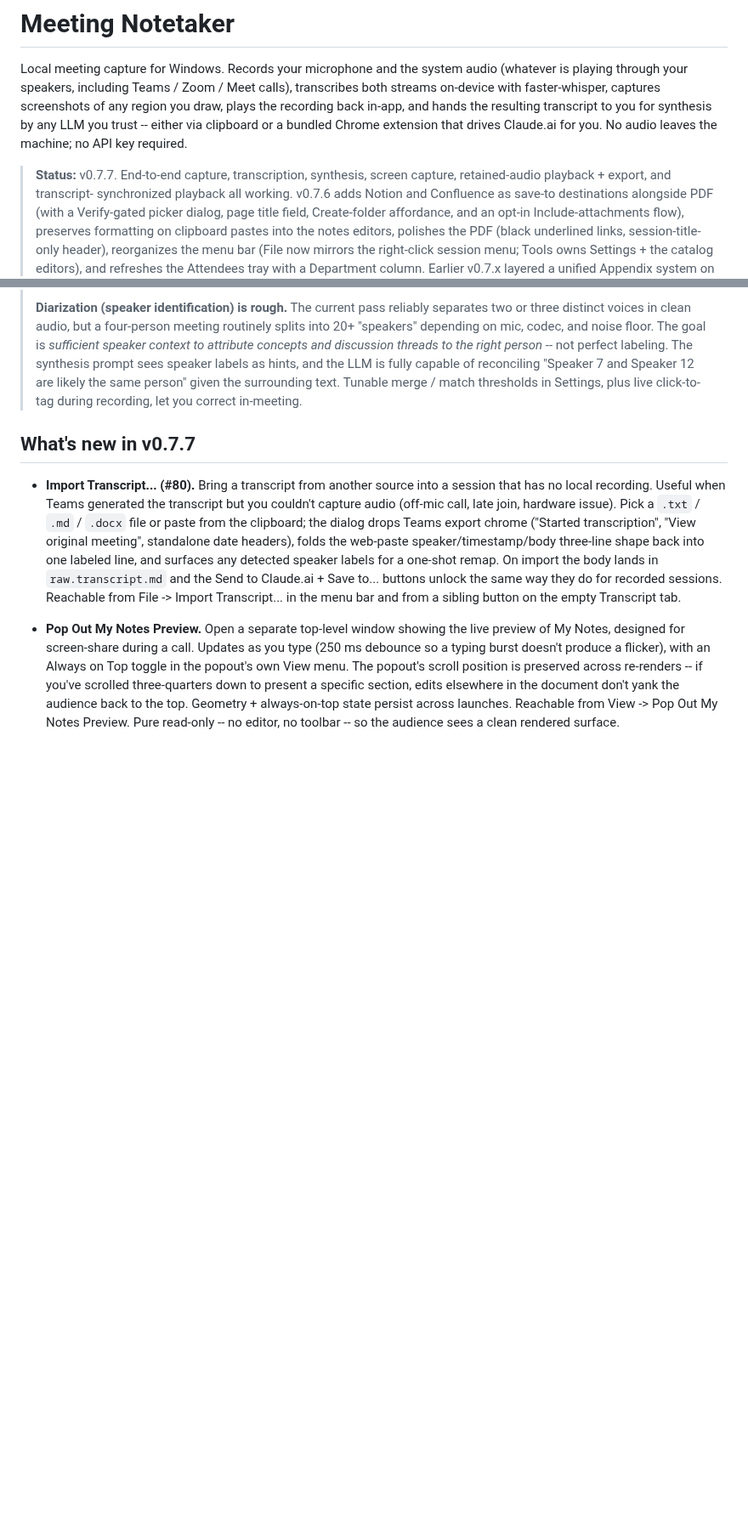
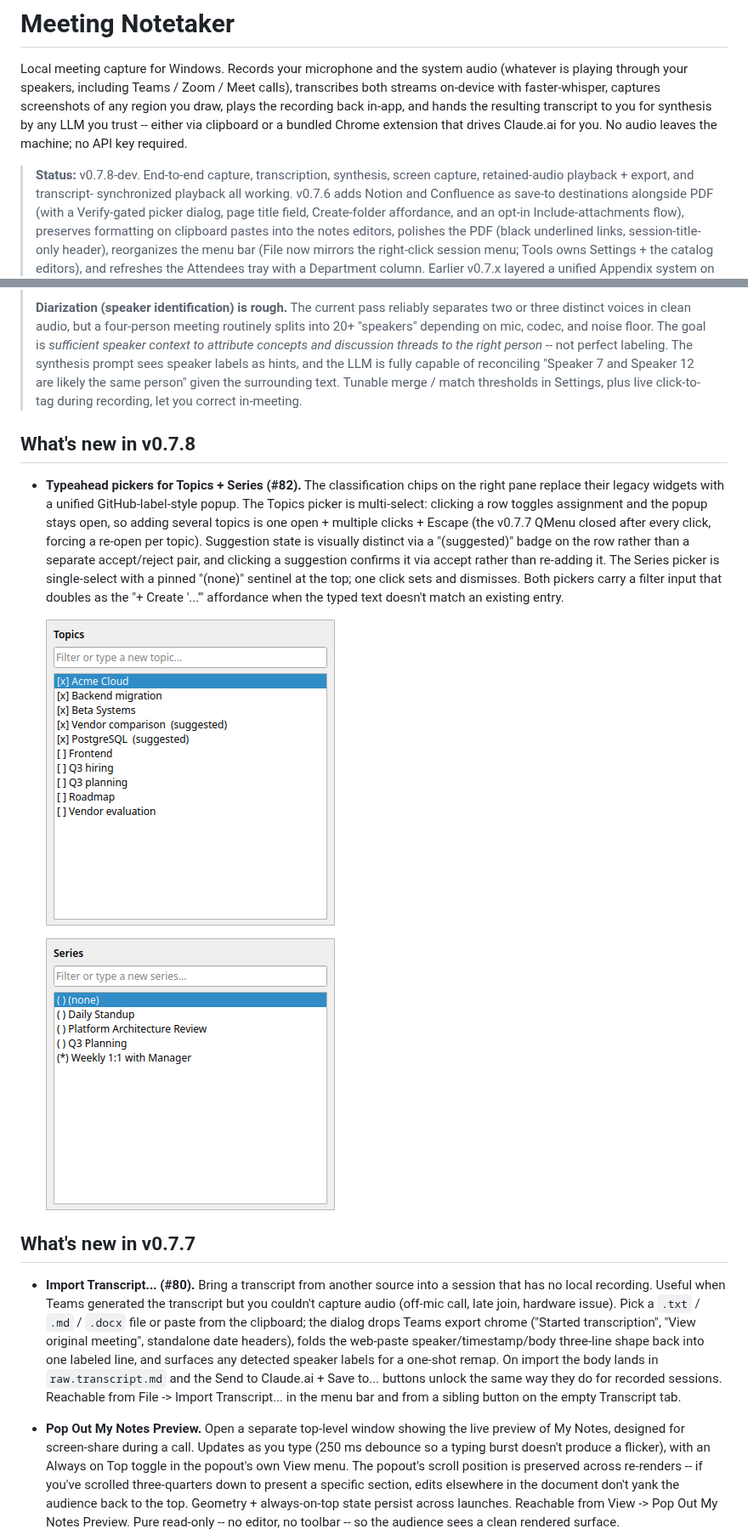
Before and after one commit to aarondodd/meeting-notetaker, a Markdown page: README.md, 2 parts joined by grey strips. Shown at 85% size. Drawn GitHub-style; pictures changed too: docs/screenshots/34-popup-topics-typeahead.png (added), docs/screenshots/35-popup-series-typeahead.png (added); blank space fills up the shorter version.

```diff
--- a/README.md
+++ b/README.md
@@ -9,7 +9,7 @@ for synthesis by any LLM you trust -- either via clipboard or a
 bundled Chrome extension that drives Claude.ai for you. No audio
 leaves the machine; no API key required.
 
-> **Status:** v0.7.7. End-to-end capture, transcription, synthesis,
+> **Status:** v0.7.8-dev. End-to-end capture, transcription, synthesis,
 > screen capture, retained-audio playback + export, and transcript-
 > synchronized playback all working. v0.7.6 adds Notion and Confluence
 > as save-to destinations alongside PDF (with a Verify-gated picker
@@ -46,6 +46,27 @@ leaves the machine; no API key required.
 > the same person" given the surrounding text. Tunable merge /
 > match thresholds in Settings, plus live click-to-tag during
 > recording, let you correct in-meeting.
+
+## What's new in v0.7.8
+
+- **Typeahead pickers for Topics + Series (#82).** The
+  classification chips on the right pane replace their legacy
+  widgets with a unified GitHub-label-style popup. The Topics
+  picker is multi-select: clicking a row toggles assignment and
+  the popup stays open, so adding several topics is one open +
+  multiple clicks + Escape (the v0.7.7 QMenu closed after every
+  click, forcing a re-open per topic). Suggestion state is
+  visually distinct via a "(suggested)" badge on the row rather
+  than a separate accept/reject pair, and clicking a suggestion
+  confirms it via accept rather than re-adding it. The Series
+  picker is single-select with a pinned "(none)" sentinel at the
+  top; one click sets and dismisses. Both pickers carry a filter
+  input that doubles as the "+ Create '...'" affordance when the
+  typed text doesn't match an existing entry.
+
+  ![Topics typeahead popup](docs/screenshots/34-popup-topics-typeahead.png)
+
+  ![Series typeahead popup](docs/screenshots/35-popup-series-typeahead.png)
 
 ## What's new in v0.7.7
 
```
Also changed, not shown: 1 other file.
